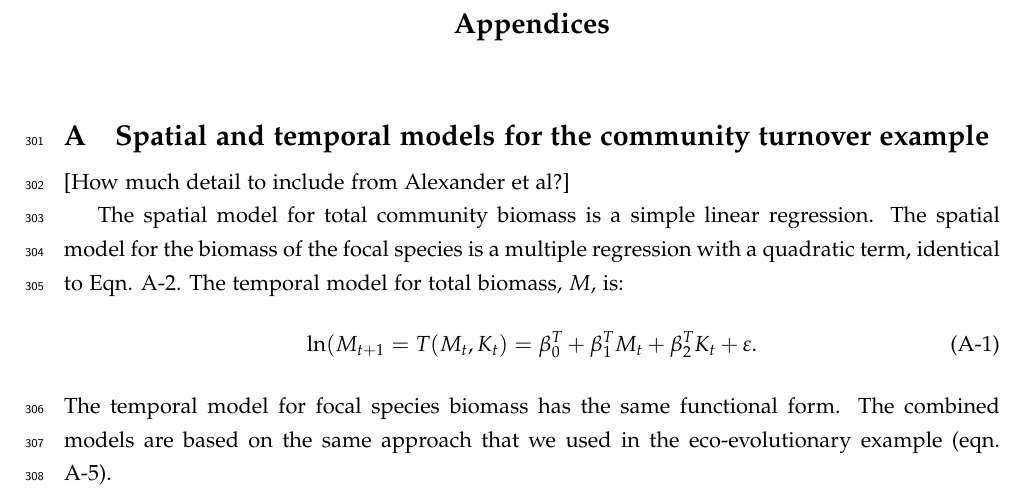
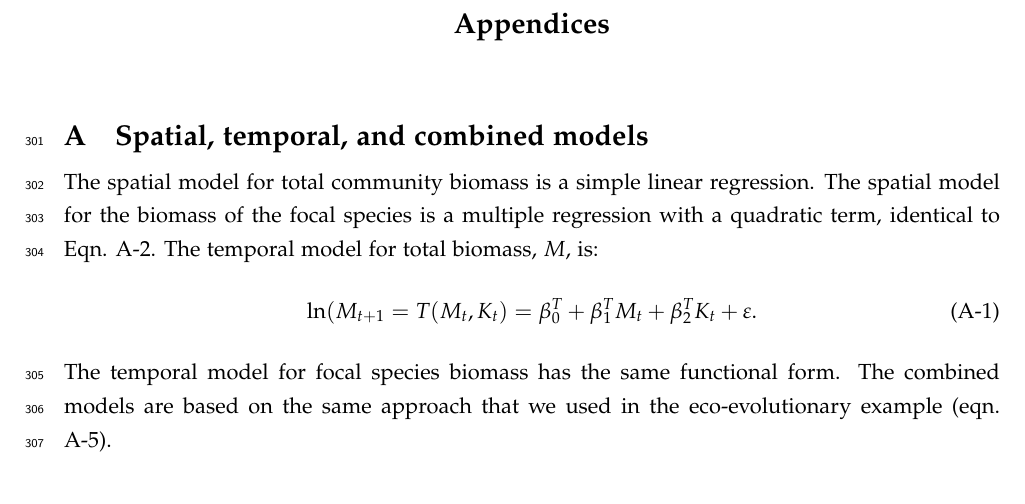
Before and after one commit to pbadler/space-time-forecast, a LaTeX document (doc/manuscript.tex): part of page 14 of 19, cut so that both start at the same text. Compiled offline with pdfLaTeX.

Commit message:
intermediate changes

```diff
--- a/doc/manuscript.tex
+++ b/doc/manuscript.tex
@@ -341,9 +341,7 @@ Anything else to add?
 \renewcommand{\thefigure}{A-\arabic{figure}}
 \renewcommand{\thesection}{\Alph{section}}
 
-\section{Spatial and temporal models for the community turnover example}\label{metacomm}
-
-[How much detail to include from Alexander et al?]
+\section{Spatial, temporal, and combined models}\label{metacomm}
 
 The spatial model for total community biomass is a simple linear regression. The spatial model for the biomass of the focal species is a multiple regression with a quadratic term, identical to Eqn. \ref{eqn:spatial_regression}. The temporal model for total biomass, $M$, is:
  \begin{equation}
```
